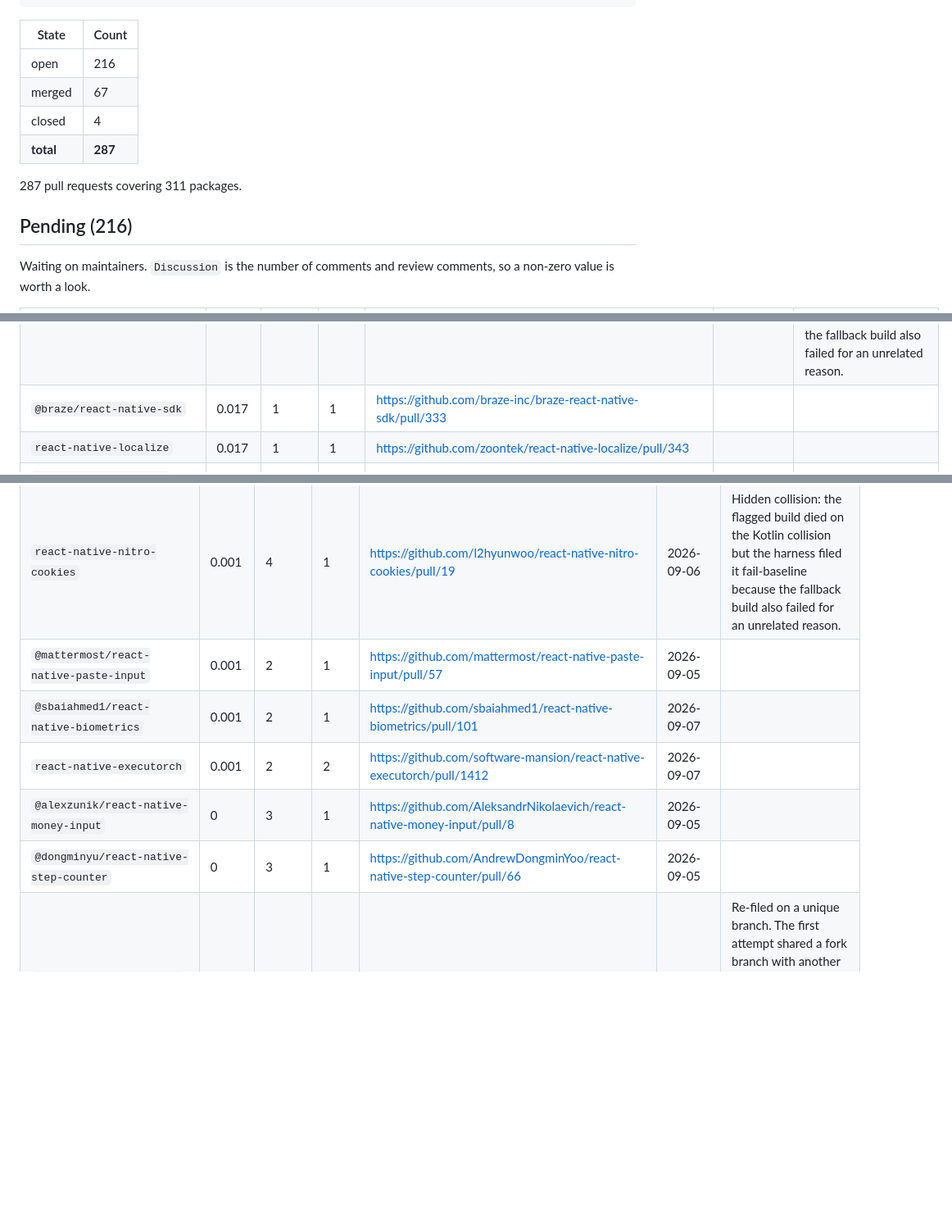
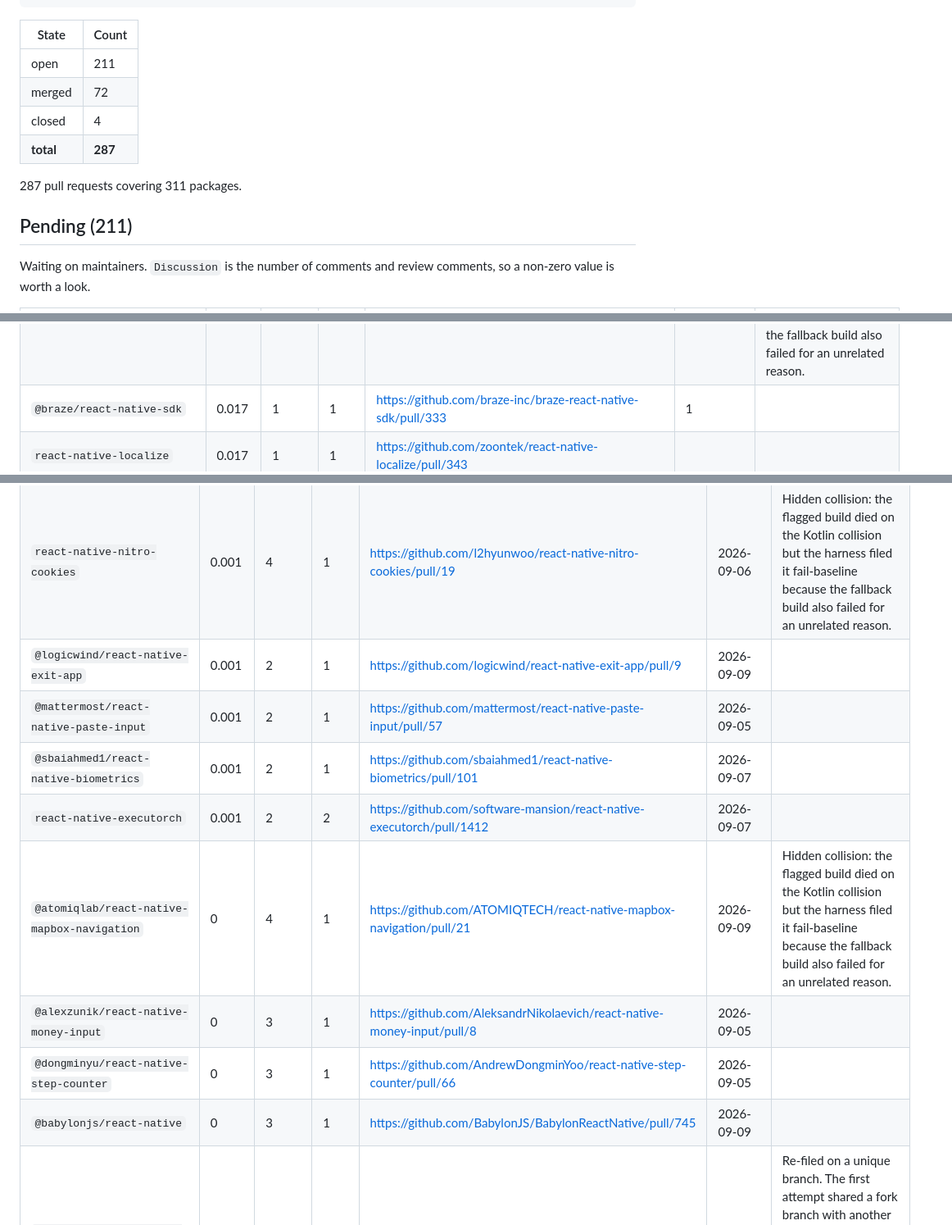
Before and after one commit to gabrieldonadel/agp-new-dsl, a Markdown page: upstream-prs.md, 3 parts joined by grey strips. Shown at 82% size. Drawn GitHub-style; blank space fills up the shorter version.

Commit message:
Refresh PR tracker: 72 merged

```diff
--- a/upstream-prs.md
+++ b/upstream-prs.md
@@ -19,14 +19,14 @@ if (project.extensions.findByName('kotlin') == null) {
 
 | State | Count |
 |---|---|
-| open | 216 |
-| merged | 67 |
+| open | 211 |
+| merged | 72 |
 | closed | 4 |
 | **total** | **287** |
 
 287 pull requests covering 311 packages.
 
-## Pending (216)
+## Pending (211)
 
 Waiting on maintainers. `Discussion` is the number of comments and review
 comments, so a non-zero value is worth a look.
@@ -47,7 +47,7 @@ comments, so a non-zero value is worth a look.
 | `react-native-unistyles` | 0.019 | 4 | 1 | https://github.com/jpudysz/react-native-unistyles/pull/1246 | 1 | Hidden collision: the flagged build died on the Kotlin collision but the harness filed it fail-baseline because the fallback build also failed for an unrelated reason. |
 | `react-native-video` | 0.018 | 1 | 1 | https://github.com/TheWidlarzGroup/react-native-video/pull/5082 |  |  |
 | `react-native-compressor` | 0.018 | 4 | 1 | https://github.com/numandev1/react-native-compressor/pull/419 |  | Hidden collision: the flagged build died on the Kotlin collision but the harness filed it fail-baseline because the fallback build also failed for an unrelated reason. |
-| `@braze/react-native-sdk` | 0.017 | 1 | 1 | https://github.com/braze-inc/braze-react-native-sdk/pull/333 |  |  |
+| `@braze/react-native-sdk` | 0.017 | 1 | 1 | https://github.com/braze-inc/braze-react-native-sdk/pull/333 | 1 |  |
 | `react-native-localize` | 0.017 | 1 | 1 | https://github.com/zoontek/react-native-localize/pull/343 |  |  |
 | `@amplitude/analytics-react-native` | 0.016 | 1 | 1 | https://github.com/amplitude/Amplitude-TypeScript/pull/1966 |  |  |
 | `@braze/expo-plugin` | 0.016 | 4 | 1 | https://github.com/braze-inc/braze-expo-plugin/pull/50 |  | Hidden collision: the flagged build died on the Kotlin collision but the harness filed it fail-baseline because the fallback build also failed for an unrelated reason. |
@@ -304,11 +301,14 @@ comments, so a non-zero value is worth a look.
 | `@kesha-antonov/react-native-background-downloader` | 0.001 | 2 | 1 | https://github.com/kesha-antonov/react-native-background-downloader/pull/178 | 2026-09-05 | Re-filed on a unique branch. The first attempt shared a fork branch with another repository of the same name and showed unrelated commits; that PR was closed with an explanation. |
 | `react-native-cloud-storage` | 0.001 | 2 | 1 | https://github.com/kuatsu/react-native-cloud-storage/pull/85 | 2026-09-04 |  |
 | `react-native-nitro-cookies` | 0.001 | 4 | 1 | https://github.com/l2hyunwoo/react-native-nitro-cookies/pull/19 | 2026-09-06 | Hidden collision: the flagged build died on the Kotlin collision but the harness filed it fail-baseline because the fallback build also failed for an unrelated reason. |
+| `@logicwind/react-native-exit-app` | 0.001 | 2 | 1 | https://github.com/logicwind/react-native-exit-app/pull/9 | 2026-09-09 |  |
 | `@mattermost/react-native-paste-input` | 0.001 | 2 | 1 | https://github.com/mattermost/react-native-paste-input/pull/57 | 2026-09-05 |  |
 | `@sbaiahmed1/react-native-biometrics` | 0.001 | 2 | 1 | https://github.com/sbaiahmed1/react-native-biometrics/pull/101 | 2026-09-07 |  |
 | `react-native-executorch` | 0.001 | 2 | 2 | https://github.com/software-mansion/react-native-executorch/pull/1412 | 2026-09-07 |  |
+| `@atomiqlab/react-native-mapbox-navigation` | 0 | 4 | 1 | https://github.com/ATOMIQTECH/react-native-mapbox-navigation/pull/21 | 2026-09-09 | Hidden collision: the flagged build died on the Kotlin collision but the harness filed it fail-baseline because the fallback build also failed for an unrelated reason. |
 | `@alexzunik/react-native-money-input` | 0 | 3 | 1 | https://github.com/AleksandrNikolaevich/react-native-money-input/pull/8 | 2026-09-05 |  |
 | `@dongminyu/react-native-step-counter` | 0 | 3 | 1 | https://github.com/AndrewDongminYoo/react-native-step-counter/pull/66 | 2026-09-05 |  |
+| `@babylonjs/react-native` | 0 | 3 | 1 | https://github.com/BabylonJS/BabylonReactNative/pull/745 | 2026-09-09 |  |
 | `@appcitor/react-native-voice-to-text` | 0 | 3 | 1 | https://github.com/ChathuraLiyanapathirana/react-native-voice-to-text/pull/3 | 2026-09-06 | Re-filed on a unique branch. The first attempt shared a fork branch with another repository of the same name and showed unrelated commits; that PR was closed with an explanation. |
 | `@figuredev/react-native-local-server` | 0 | 3 | 1 | https://github.com/FigurePOS/react-native-local-server/pull/107 | 2026-09-07 |  |
 | `@gfean/react-native-bundle-drop` | 0 | 3 | 1 | https://github.com/GFean/react-native-bundle-drop/pull/35 | 2026-09-08 | Maintainer reproduced the collision and found the android.kotlinOptions block behind it. Removal folded in and branch rebased; both AGP 9 configurations build. Verified the removal does not change the Kotlin bytecode target: their own afterEvaluate alignment was already overriding the static jvmTarget. |
```
Also changed, not shown: other parts of upstream-prs.md (+6 -9 lines).
